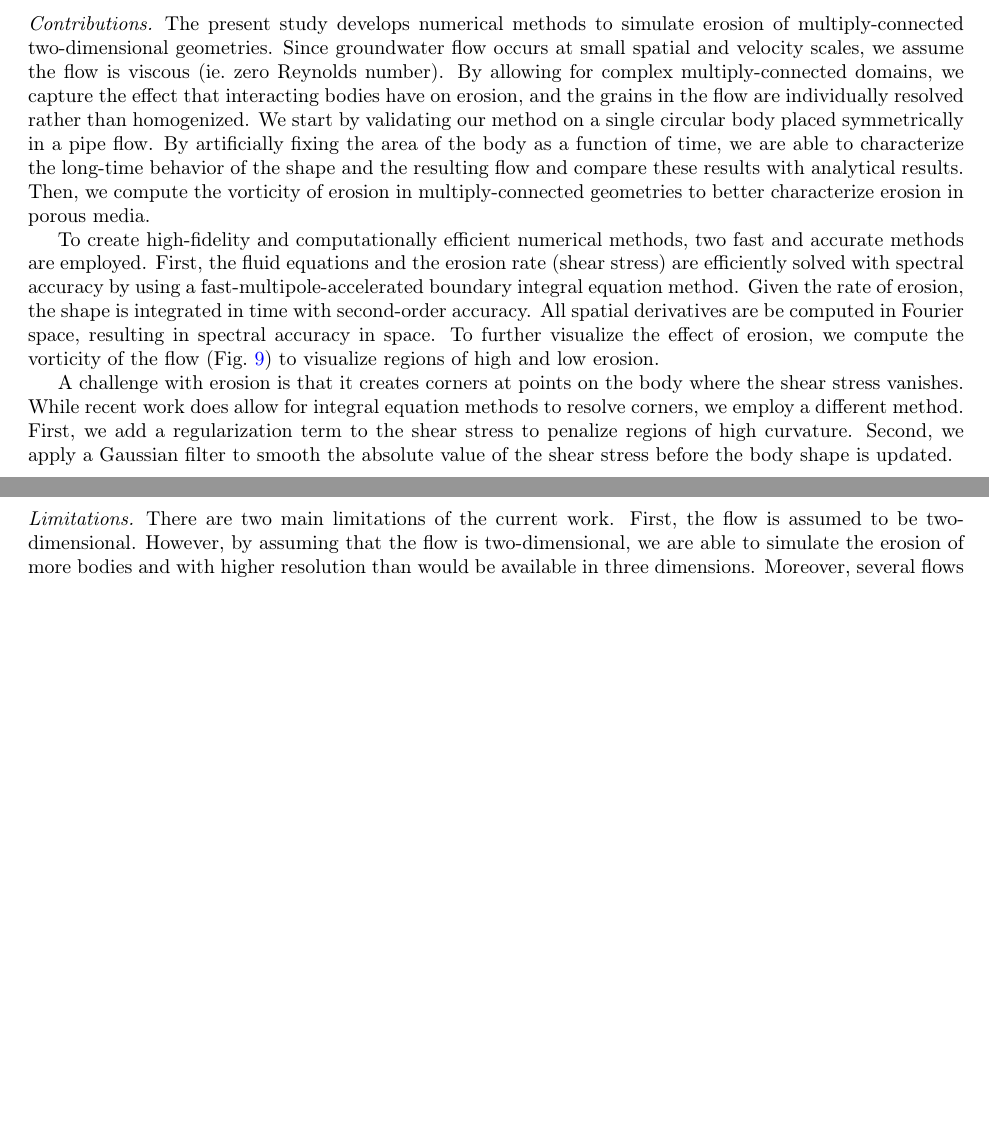
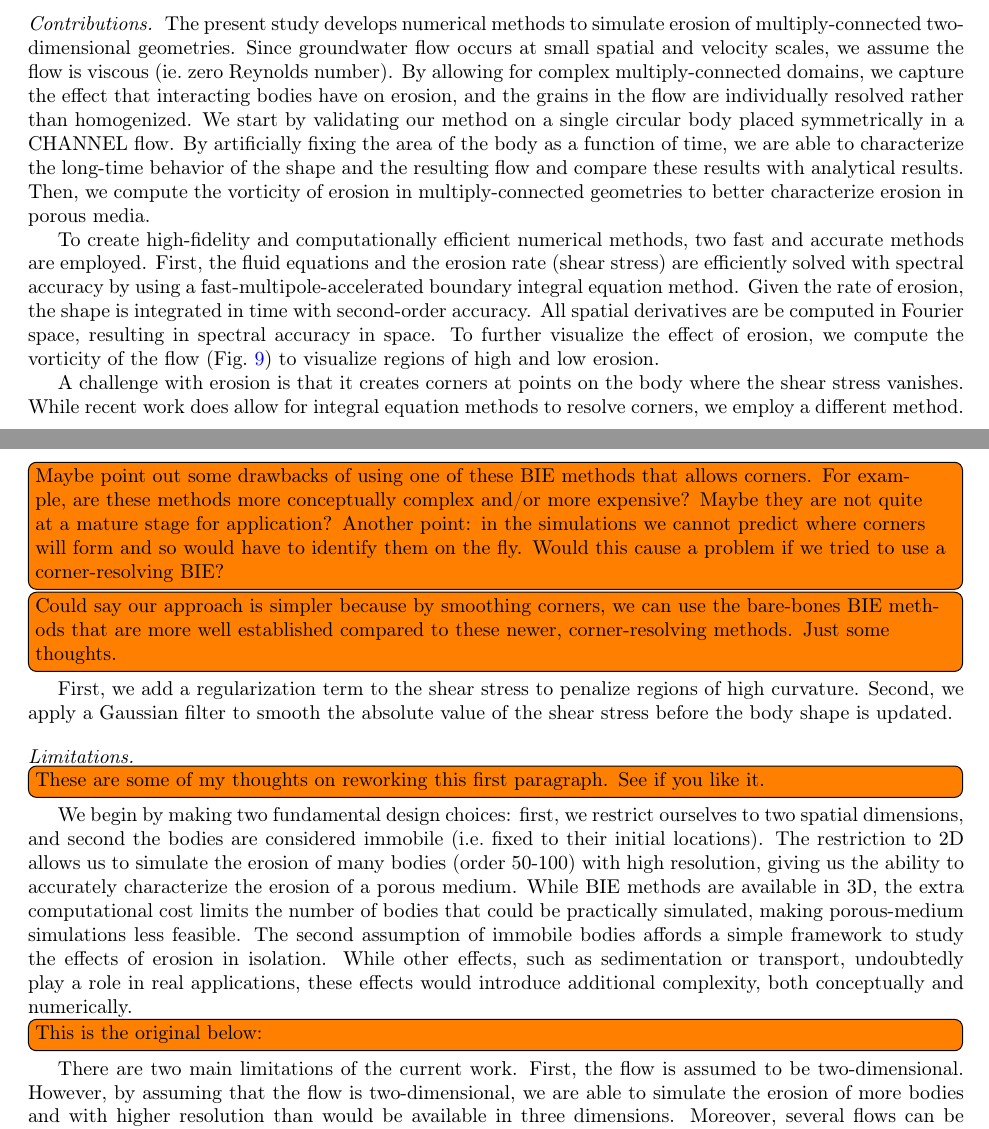
Before and after one commit to quaife/erosion, a LaTeX paper (docs/methods/erosion_methods.tex): two parts of pages 2 and 3 of 25, joined at a grey line, cut so that both start at the same text, the shorter picture padded with empty space. Compiled offline with pdfLaTeX.

Commit message:
Adding comments for intro section.

```diff
--- a/docs/methods/erosion_methods.tex
+++ b/docs/methods/erosion_methods.tex
@@ -97,7 +97,7 @@ assume the flow is viscous (ie.~zero Reynolds number).  By allowing for
 complex multiply-connected domains, we capture the effect that
 interacting bodies have on erosion, and the grains in the flow are
 individually resolved rather than homogenized.  We start by validating
-our method on a single circular body placed symmetrically in a pipe
+our method on a single circular body placed symmetrically in a CHANNEL
 flow.  By artificially fixing the area of the body as a function of
 time, we are able to characterize the long-time behavior of the shape
 and the resulting flow and compare these results with analytical
@@ -136,13 +136,22 @@ of high and low erosion.
 A challenge with erosion is that it creates corners at points on the
 body where the shear stress vanishes.  While recent work does allow for
 integral equation methods to resolve corners, we employ a different
-method.  First, we add a regularization term to the shear stress to
+method.
+\todo[inline]{Maybe point out some drawbacks of using one of these BIE methods that allows corners. For example, are these methods more conceptually complex and/or more expensive? Maybe they are not quite at a mature stage for application? Another point: in the simulations we cannot predict where corners will form and so would have to identify them on the fly. Would this cause a problem if we tried to use a corner-resolving BIE?}
+\todo[inline]{Could say our approach is simpler because  by smoothing corners, we can use the bare-bones BIE methods that are more well established compared to these newer, corner-resolving methods. Just some thoughts.}
+First, we add a regularization term to the shear stress to
 penalize regions of high curvature.  Second, we apply a Gaussian filter
 to smooth the absolute value of the shear stress before the body shape
 is updated.
 
 %%%%%%%%%%%%%%%%%%%%%%%%%%%%%%%%%%%%%%%%%%%%%%%%%%%%%%%%%%%%%%%%%%%%%%%
-\paragraph{Limitations} There are two main limitations of the current
+\paragraph{Limitations}
+
+\todo[inline]{These are some of my thoughts on reworking this first paragraph. See if you like it.}
+We begin by making two fundamental design choices: first, we restrict ourselves to two spatial dimensions, and second the bodies are considered immobile (i.e.~fixed to their initial locations). The restriction to 2D allows us to simulate the erosion of many bodies (order 50-100) with high resolution, giving us the ability to accurately characterize the erosion of a porous medium. While BIE methods are available in 3D, the extra computational cost limits the number of bodies that could be practically simulated, making porous-medium simulations less feasible. The second assumption of immobile bodies affords a simple framework to study the effects of erosion in isolation. While other effects, such as sedimentation or transport, undoubtedly play a role in real applications, these effects would introduce additional complexity, both conceptually and numerically.
+
+\todo[inline]{This is the original below:}
+There are two main limitations of the current
 work.  First, the flow is assumed to be two-dimensional.  However, by
 assuming that the flow is two-dimensional, we are able to simulate the
 erosion of more bodies and with higher resolution than would be
```
Also changed, not shown: docs/methods/erosion_methods.tex (9 more changed lines).
